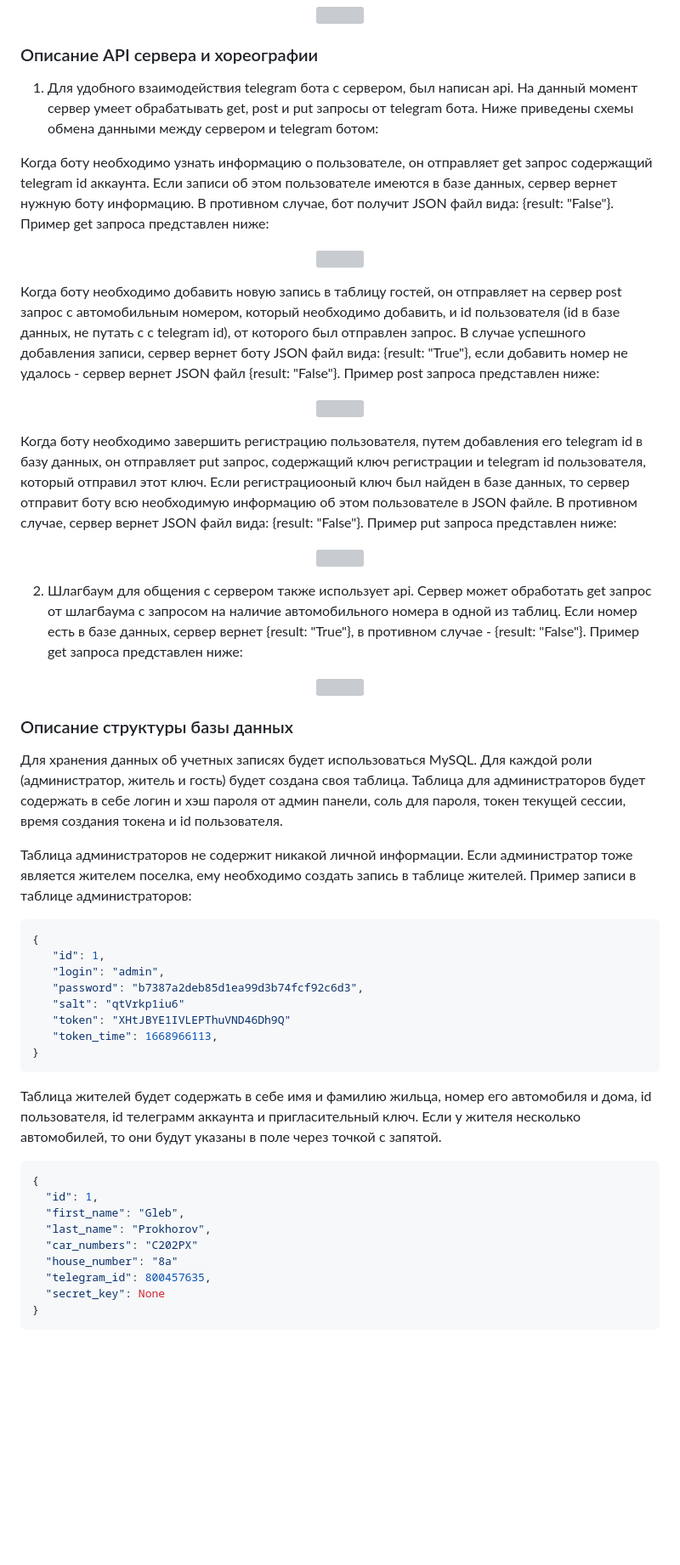
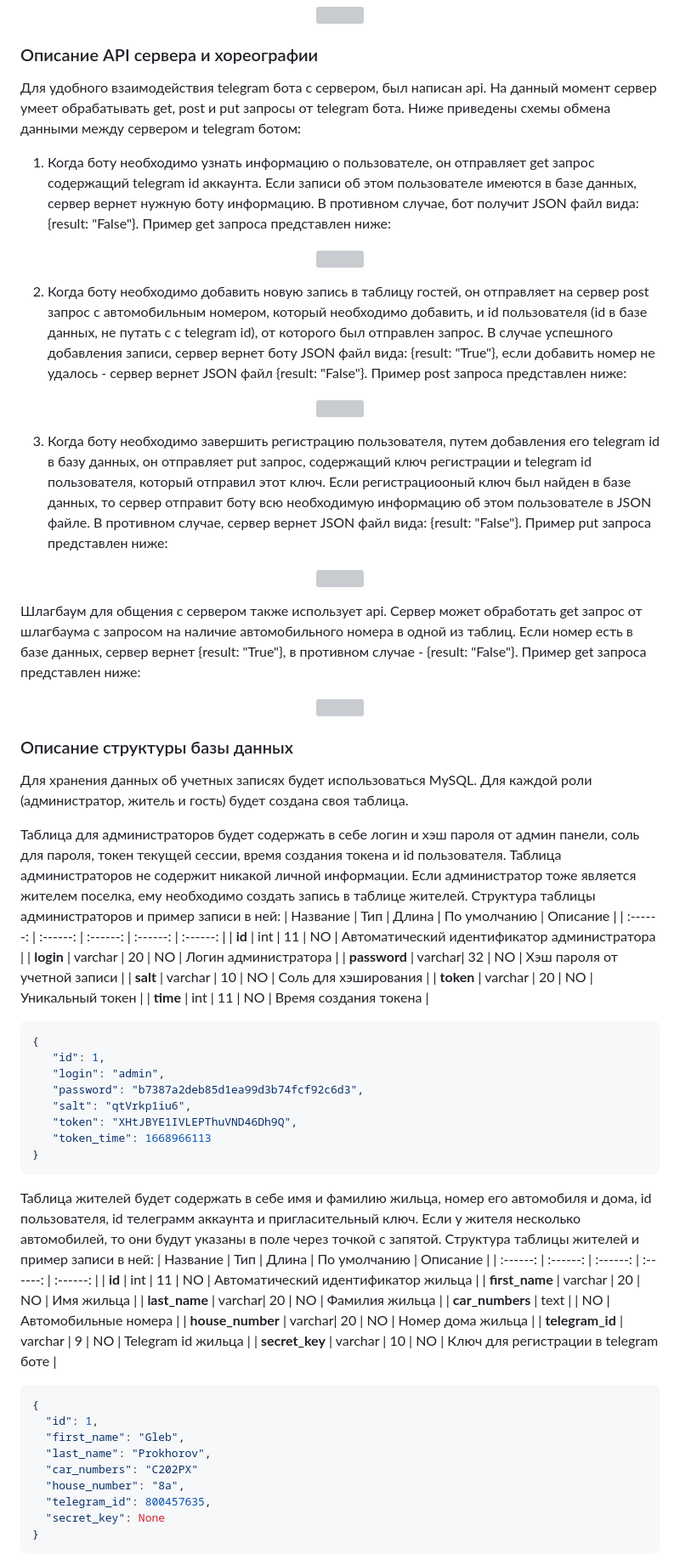
Before and after one commit to Sneyk01/coursework_2022, a Markdown page: README.md, the part around one of its changes. Shown at 85% size. GitHub-like rendering; blank space fills up the shorter version; grey boxes are pictures that could not be loaded.

````diff
--- a/README.md
+++ b/README.md
@@ -66,44 +66,63 @@
 
 
   ### Описание API сервера и хореографии
-  1. Для удобного взаимодействия telegram бота с сервером, был написан api. На данный момент сервер умеет обрабатывать get, post и put запросы от telegram бота. Ниже приведены схемы обмена данными между сервером и telegram ботом:
+  Для удобного взаимодействия telegram бота с сервером, был написан api. На данный момент сервер умеет обрабатывать get, post и put запросы от telegram бота. Ниже приведены схемы обмена данными между сервером и telegram ботом:
 
-   Когда боту необходимо узнать информацию о пользователе, он отправляет get запрос содержащий telegram id аккаунта. Если записи об этом пользователе имеются в базе данных, сервер вернет нужную боту информацию. В противном случае, бот получит JSON файл вида: {result: "False"}. Пример get запроса представлен ниже:
+  1. Когда боту необходимо узнать информацию о пользователе, он отправляет get запрос содержащий telegram id аккаунта. Если записи об этом пользователе имеются в базе данных, сервер вернет нужную боту информацию. В противном случае, бот получит JSON файл вида: {result: "False"}. Пример get запроса представлен ниже:
   <p align = "center"><img src="https://github.com/Sneyk01/coursework_2022/blob/main/images/bot_get.svg"/width = 50%></p>
 
-   Когда боту необходимо добавить новую запись в таблицу гостей, он отправляет на сервер post запрос с автомобильным номером, который необходимо добавить, и id пользователя (id в базе данных, не путать с с telegram id), от которого был отправлен запрос. В случае успешного добавления записи, сервер вернет боту JSON файл вида: {result: "True"}, если добавить номер не удалось - сервер вернет JSON файл {result: "False"}. Пример post запроса представлен ниже:
+  2. Когда боту необходимо добавить новую запись в таблицу гостей, он отправляет на сервер post запрос с автомобильным номером, который необходимо добавить, и id пользователя (id в базе данных, не путать с с telegram id), от которого был отправлен запрос. В случае успешного добавления записи, сервер вернет боту JSON файл вида: {result: "True"}, если добавить номер не удалось - сервер вернет JSON файл {result: "False"}. Пример post запроса представлен ниже:
   <p align = "center"><img src="https://github.com/Sneyk01/coursework_2022/blob/main/images/bot_post.svg"/width = 50%></p>
 
-   Когда боту необходимо завершить регистрацию пользователя, путем добавления его telegram id в базу данных, он отправляет put запрос, содержащий ключ регистрации и telegram id пользователя, который отправил этот ключ. Если регистрациооный ключ был найден в базе данных, то сервер отправит боту всю необходимую информацию об этом пользователе в JSON файле. В противном случае, сервер вернет JSON файл вида: {result: "False"}. Пример put запроса представлен ниже:
+  3. Когда боту необходимо завершить регистрацию пользователя, путем добавления его telegram id в базу данных, он отправляет put запрос, содержащий ключ регистрации и telegram id пользователя, который отправил этот ключ. Если регистрациооный ключ был найден в базе данных, то сервер отправит боту всю необходимую информацию об этом пользователе в JSON файле. В противном случае, сервер вернет JSON файл вида: {result: "False"}. Пример put запроса представлен ниже:
   <p align = "center"><img src="https://github.com/Sneyk01/coursework_2022/blob/main/images/bot_put.svg"/width = 50%></p>
 
- 2. Шлагбаум для общения с сервером также использует api. Сервер может обработать get запрос от шлагбаума с запросом на наличие автомобильного номера в одной из таблиц. Если номер есть в базе данных, сервер вернет {result: "True"}, в противном случае - {result: "False"}. Пример get запроса представлен ниже:
+ Шлагбаум для общения с сервером также использует api. Сервер может обработать get запрос от шлагбаума с запросом на наличие автомобильного номера в одной из таблиц. Если номер есть в базе данных, сервер вернет {result: "True"}, в противном случае - {result: "False"}. Пример get запроса представлен ниже:
   <p align = "center"><img src="https://github.com/Sneyk01/coursework_2022/blob/main/images/barier_get.svg"/width = 50%></p>
 
 
   ### Описание структуры базы данных
   Для хранения данных об учетных записях будет использоваться MySQL. Для каждой роли (администратор, житель и гость) будет создана своя таблица.
-  Таблица для администраторов будет содержать в себе логин и хэш пароля от админ панели, соль для пароля, токен текущей сессии, время создания токена и id пользователя.
 
-  Таблица администраторов не содержит никакой личной информации. Если администратор тоже является жителем поселка, ему необходимо создать запись в таблице жителей. Пример записи в таблице администраторов:
+  Таблица для администраторов будет содержать в себе логин и хэш пароля от админ панели, соль для пароля, токен текущей сессии, время создания токена и id пользователя. Таблица администраторов не содержит никакой личной информации. Если администратор тоже является жителем поселка, ему необходимо создать запись в таблице жителей. Структура таблицы администраторов и пример записи в ней:
+  | Название | Тип | Длина | По умолчанию | Описание |
+| :------: | :------: | :------: | :------: | :------: |
+| **id** | int  | 11 | NO | Автоматический идентификатор администратора |
+| **login** | varchar | 20 | NO | Логин администратора |
+| **password** | varchar| 32 | NO | Хэш пароля от учетной записи |
+| **salt** | varchar | 10 | NO | Соль для хэширования |
+| **token** | varchar | 20 | NO | Уникальный токен |
+| **time** | int | 11 | NO | Время создания токена |
+
   ```sh
   {
      "id": 1,
      "login": "admin",
      "password": "b7387a2deb85d1ea99d3b74fcf92c6d3",
-     "salt": "qtVrkp1iu6"
-     "token": "XHtJBYE1IVLEPThuVND46Dh9Q"
-     "token_time": 1668966113,
+     "salt": "qtVrkp1iu6",
+     "token": "XHtJBYE1IVLEPThuVND46Dh9Q",
+     "token_time": 1668966113
  }
   ```
- Таблица жителей будет содержать в себе имя и фамилию жильца, номер его автомобиля и дома, id пользователя, id телеграмм аккаунта и пригласительный ключ. Если у жителя несколько автомобилей, то они будут указаны в поле через точкой с запятой.
+
+ Таблица жителей будет содержать в себе имя и фамилию жильца, номер его автомобиля и дома, id пользователя, id телеграмм аккаунта и пригласительный ключ. Если у жителя несколько автомобилей, то они будут указаны в поле через точкой с запятой. Структура таблицы жителей и пример записи в ней:
+   | Название | Тип | Длина | По умолчанию | Описание |
+| :------: | :------: | :------: | :------: | :------: |
+| **id** | int  | 11 | NO | Автоматический идентификатор жильца |
+| **first_name** | varchar | 20 | NO | Имя жильца |
+| **last_name** | varchar| 20 | NO | Фамилия жильца |
+| **car_numbers** | text |  | NO | Автомобильные номера |
+| **house_number** | varchar| 20 | NO | Номер дома жильца |
+| **telegram_id** | varchar | 9 | NO | Telegram id жильца |
+| **secret_key** | varchar | 10 | NO | Ключ для регистрации в telegram боте |
+
    ```sh
   {
      "id": 1,
      "first_name": "Gleb",
      "last_name": "Prokhorov",
      "car_numbers": "С202РХ"
-     "house_number": "8a"
+     "house_number": "8a",
      "telegram_id": 800457635,
      "secret_key": None
  }
````
Also changed, not shown: other parts of README.md (+25 -2 lines).
